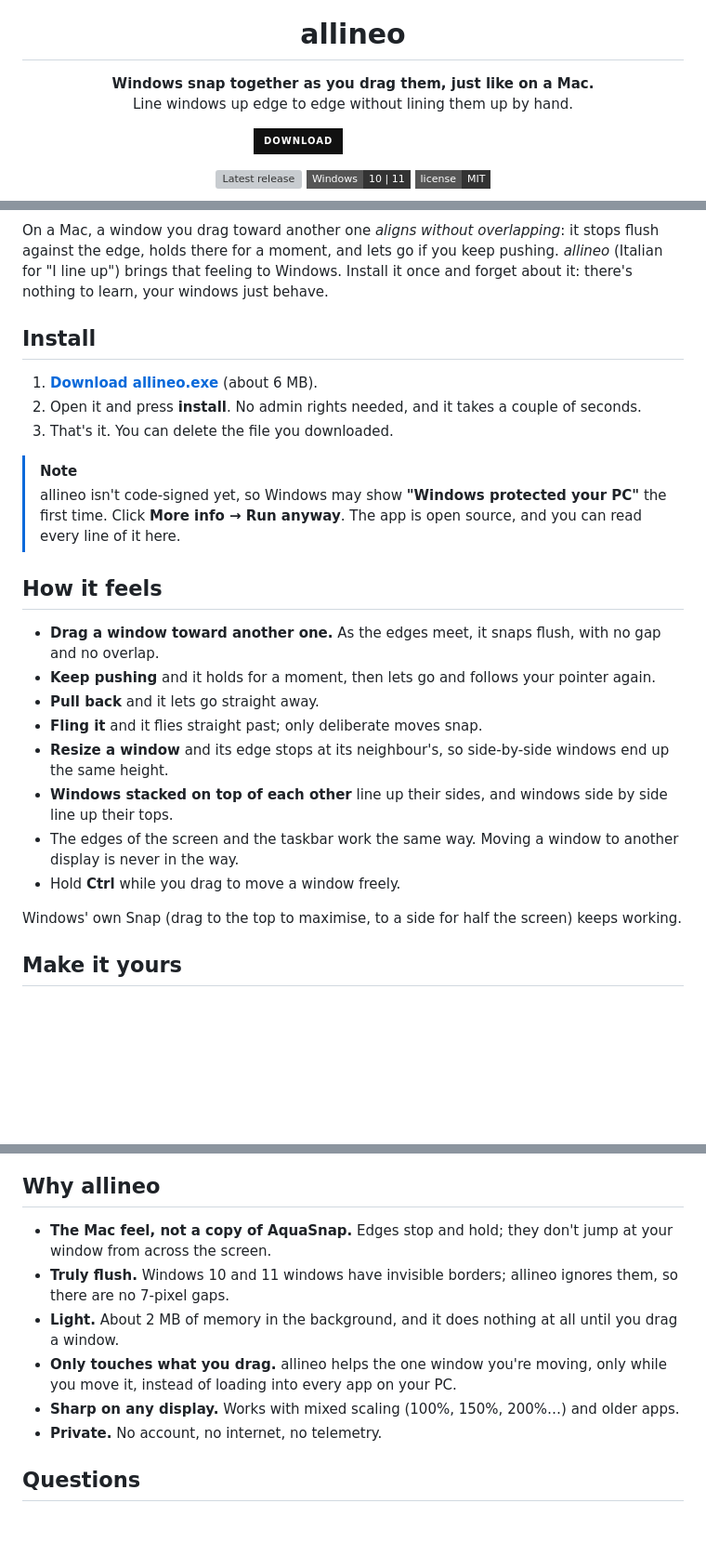
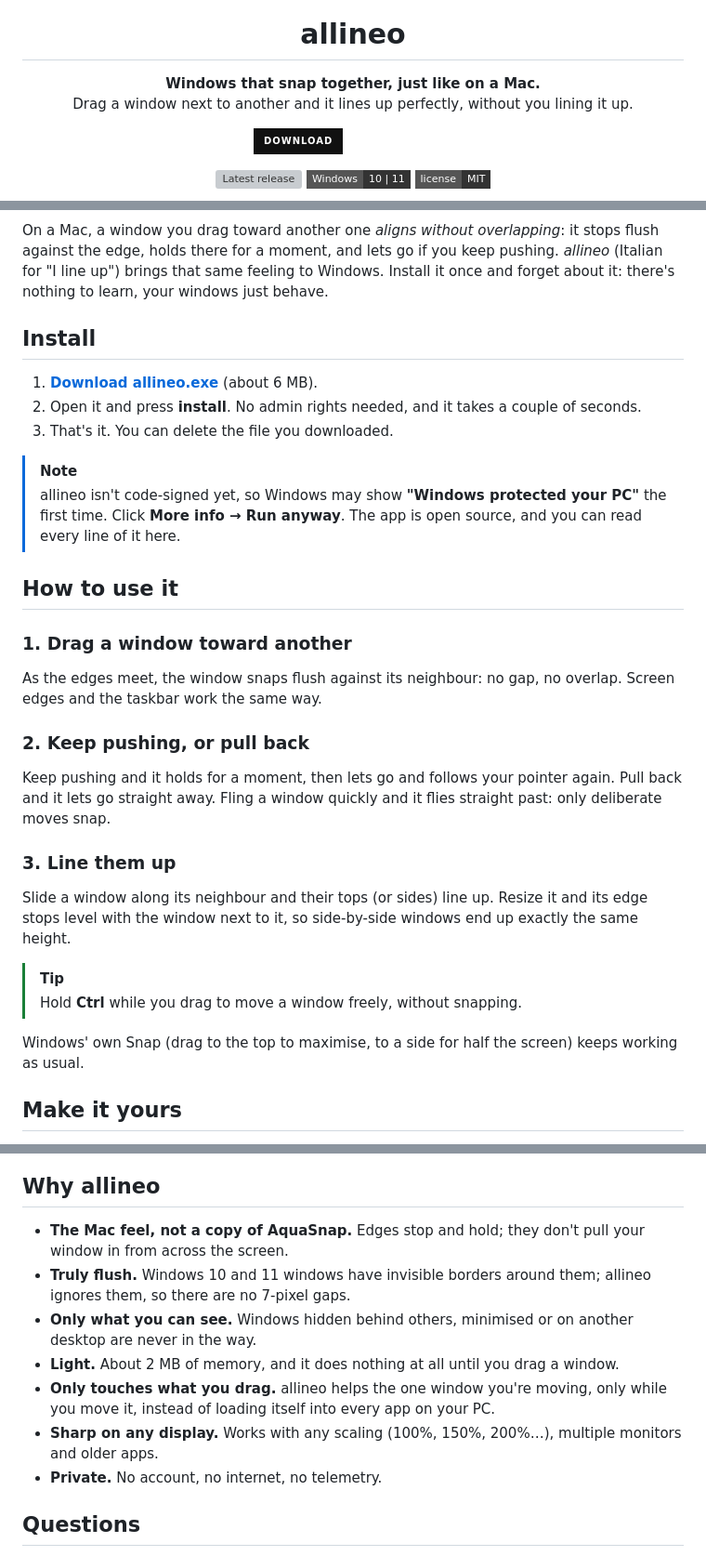
Before and after one commit to brnbtt/allineo, a Markdown page: README.md, 3 parts joined by grey strips. Shown at 93% size. Drawn GitHub-style; badges without logos; blank space fills up the shorter version; grey boxes are pictures that could not be loaded.

```diff
--- a/README.md
+++ b/README.md
@@ -5,8 +5,8 @@
 <h1 align="center">allineo</h1>
 
 <p align="center">
-  <b>Windows snap together as you drag them, just like on a Mac.</b><br>
-  Line windows up edge to edge without lining them up by hand.
+  <b>Windows that snap together, just like on a Mac.</b><br>
+  Drag a window next to another and it lines up perfectly, without you lining it up.
 </p>
 
 <p align="center">
@@ -22,7 +26,7 @@
 On a Mac, a window you drag toward another one *aligns without overlapping*: it stops flush against
 the edge, holds there for a moment, and lets go if you keep pushing. *allineo* (Italian for "I line
-up") brings that feeling to Windows. Install it once and forget about it: there's nothing to learn,
-your windows just behave.
+up") brings that same feeling to Windows. Install it once and forget about it: there's nothing to
+learn, your windows just behave.
 
 ## Install
 
@@ -35,22 +39,29 @@ your windows just behave.
 > allineo isn't code-signed yet, so Windows may show **"Windows protected your PC"** the first
 > time. Click **More info → Run anyway**. The app is open source, and you can read every line of it here.
 
-## How it feels
+## How to use it
 
-- **Drag a window toward another one.** As the edges meet, it snaps flush, with no gap and no
-  overlap.
-- **Keep pushing** and it holds for a moment, then lets go and follows your pointer again.
-- **Pull back** and it lets go straight away.
-- **Fling it** and it flies straight past; only deliberate moves snap.
-- **Resize a window** and its edge stops at its neighbour's, so side-by-side windows end up the
-  same height.
-- **Windows stacked on top of each other** line up their sides, and windows side by side line up
-  their tops.
-- The edges of the screen and the taskbar work the same way. Moving a window to another display
-  is never in the way.
-- Hold **Ctrl** while you drag to move a window freely.
+### 1. Drag a window toward another
 
-Windows' own Snap (drag to the top to maximise, to a side for half the screen) keeps working.
+As the edges meet, the window snaps flush against its neighbour: no gap, no overlap. Screen edges
+and the taskbar work the same way.
+
+### 2. Keep pushing, or pull back
+
+Keep pushing and it holds for a moment, then lets go and follows your pointer again. Pull back and
+it lets go straight away. Fling a window quickly and it flies straight past: only deliberate moves
+snap.
+
+### 3. Line them up
+
+Slide a window along its neighbour and their tops (or sides) line up. Resize it and its edge stops
+level with the window next to it, so side-by-side windows end up exactly the same height.
+
+> [!TIP]
+> Hold **Ctrl** while you drag to move a window freely, without snapping.
+
+Windows' own Snap (drag to the top to maximise, to a side for half the screen) keeps working as
+usual.
 
 ## Make it yours
 
@@ -64,15 +75,17 @@ macOS defaults.
 
 ## Why allineo
 
-- **The Mac feel, not a copy of AquaSnap.** Edges stop and hold; they don't jump at your window
+- **The Mac feel, not a copy of AquaSnap.** Edges stop and hold; they don't pull your window in
   from across the screen.
-- **Truly flush.** Windows 10 and 11 windows have invisible borders; allineo ignores them, so
-  there are no 7-pixel gaps.
-- **Light.** About 2 MB of memory in the background, and it does nothing at all until you drag a
-  window.
+- **Truly flush.** Windows 10 and 11 windows have invisible borders around them; allineo ignores
+  them, so there are no 7-pixel gaps.
+- **Only what you can see.** Windows hidden behind others, minimised or on another desktop are
+  never in the way.
+- **Light.** About 2 MB of memory, and it does nothing at all until you drag a window.
 - **Only touches what you drag.** allineo helps the one window you're moving, only while you move
-  it, instead of loading into every app on your PC.
-- **Sharp on any display.** Works with mixed scaling (100%, 150%, 200%…) and older apps.
+  it, instead of loading itself into every app on your PC.
+- **Sharp on any display.** Works with any scaling (100%, 150%, 200%…), multiple monitors and older
+  apps.
 - **Private.** No account, no internet, no telemetry.
 
 ## Questions
```
Also changed, not shown: other parts of README.md (+4 -0 lines), docs/how-it-works.md (+20 -5 lines), docs/images/demo.gif (added), 5 other files.
